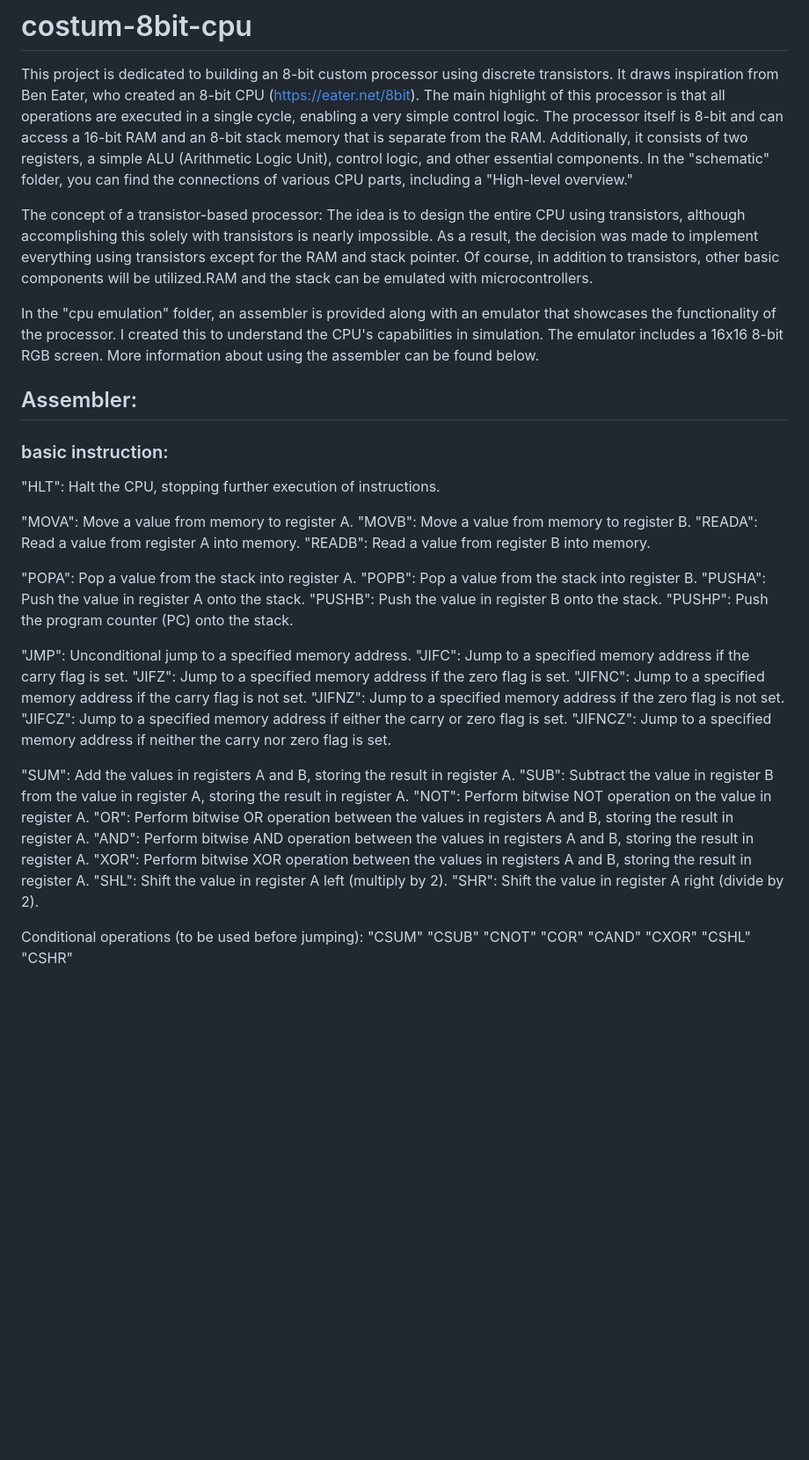
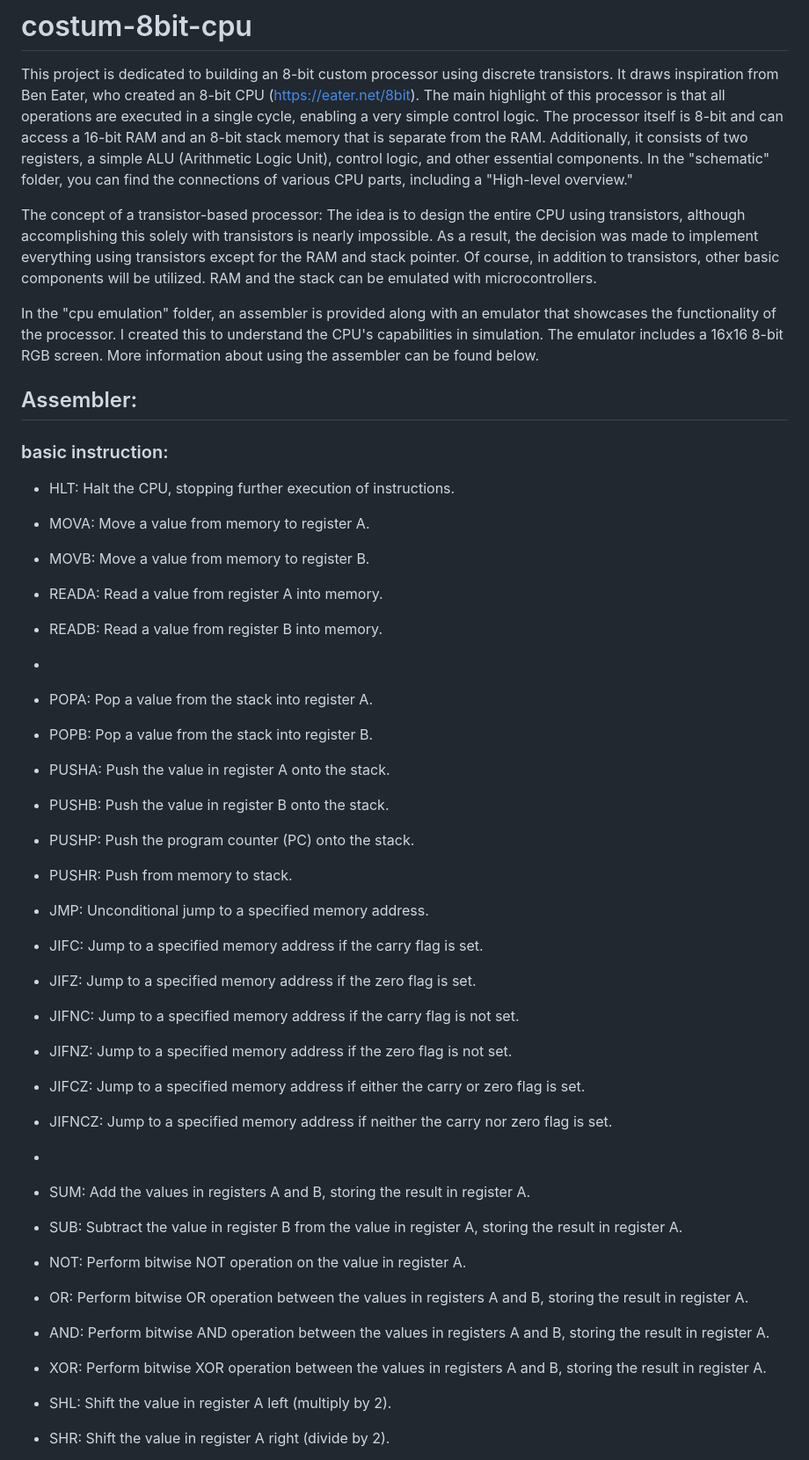
Before and after one commit to blazjerman/custom-8bit-cpu, a Markdown page: README.md, the part around one of its changes. Shown at 88% size. GitHub-like rendering; blank space fills up the shorter version.

Commit message:
Revised README.

```diff
--- a/README.md
+++ b/README.md
@@ -3,7 +3,7 @@
 
 This project is dedicated to building an 8-bit custom processor using discrete transistors. It draws inspiration from Ben Eater, who created an 8-bit CPU (https://eater.net/8bit). The main highlight of this processor is that all operations are executed in a single cycle, enabling a very simple control logic. The processor itself is 8-bit and can access a 16-bit RAM and an 8-bit stack memory that is separate from the RAM. Additionally, it consists of two registers, a simple ALU (Arithmetic Logic Unit), control logic, and other essential components. In the "schematic" folder, you can find the connections of various CPU parts, including a "High-level overview."
 
-The concept of a transistor-based processor: The idea is to design the entire CPU using transistors, although accomplishing this solely with transistors is nearly impossible. As a result, the decision was made to implement everything using transistors except for the RAM and stack pointer. Of course, in addition to transistors, other basic components will be utilized.RAM and the stack can be emulated with microcontrollers.
+The concept of a transistor-based processor: The idea is to design the entire CPU using transistors, although accomplishing this solely with transistors is nearly impossible. As a result, the decision was made to implement everything using transistors except for the RAM and stack pointer. Of course, in addition to transistors, other basic components will be utilized. RAM and the stack can be emulated with microcontrollers.
 
 In the "cpu emulation" folder, an assembler is provided along with an emulator that showcases the functionality of the processor. I created this to understand the CPU's capabilities in simulation. The emulator includes a 16x16 8-bit RGB screen. More information about using the assembler can be found below.
 
@@ -16,44 +16,37 @@ In the "cpu emulation" folder, an assembler is provided along with an emulator t
 ## Assembler:
 
 ### basic instruction:
-"HLT": Halt the CPU, stopping further execution of instructions.
 
-"MOVA": Move a value from memory to register A.
-"MOVB": Move a value from memory to register B.
-"READA": Read a value from register A into memory.
-"READB": Read a value from register B into memory.
+- HLT: Halt the CPU, stopping further execution of instructions.
 
-"POPA": Pop a value from the stack into register A.
-"POPB": Pop a value from the stack into register B.
-"PUSHA": Push the value in register A onto the stack.
-"PUSHB": Push the value in register B onto the stack.
-"PUSHP": Push the program counter (PC) onto the stack.
+- MOVA: Move a value from memory to register A.
+- MOVB: Move a value from memory to register B.
+- READA: Read a value from register A into memory.
+- READB: Read a value from register B into memory.
+-
+- POPA: Pop a value from the stack into register A.
+- POPB: Pop a value from the stack into register B.
+- PUSHA: Push the value in register A onto the stack.
+- PUSHB: Push the value in register B onto the stack.
+- PUSHP: Push the program counter (PC) onto the stack.
 
-"JMP": Unconditional jump to a specified memory address.
-"JIFC": Jump to a specified memory address if the carry flag is set.
-"JIFZ": Jump to a specified memory address if the zero flag is set.
-"JIFNC": Jump to a specified memory address if the carry flag is not set.
-"JIFNZ": Jump to a specified memory address if the zero flag is not set.
-"JIFCZ": Jump to a specified memory address if either the carry or zero flag is set.
-"JIFNCZ": Jump to a specified memory address if neither the carry nor zero flag is set.
+- PUSHR: Push from memory to stack.
 
-"SUM": Add the values in registers A and B, storing the result in register A.
-"SUB": Subtract the value in register B from the value in register A, storing the result in register A.
-"NOT": Perform bitwise NOT operation on the value in register A.
-"OR": Perform bitwise OR operation between the values in registers A and B, storing the result in register A.
-"AND": Perform bitwise AND operation between the values in registers A and B, storing the result in register A.
-"XOR": Perform bitwise XOR operation between the values in registers A and B, storing the result in register A.
-"SHL": Shift the value in register A left (multiply by 2).
-"SHR": Shift the value in register A right (divide by 2).
-
-Conditional operations (to be used before jumping):
-    "CSUM"
-    "CSUB"
-    "CNOT"
-    "COR"
-    "CAND"
-    "CXOR"
-    "CSHL"
-    "CSHR"
+- JMP: Unconditional jump to a specified memory address.
+- JIFC: Jump to a specified memory address if the carry flag is set.
+- JIFZ: Jump to a specified memory address if the zero flag is set.
+- JIFNC: Jump to a specified memory address if the carry flag is not set.
+- JIFNZ: Jump to a specified memory address if the zero flag is not set.
+- JIFCZ: Jump to a specified memory address if either the carry or zero flag is set.
+- JIFNCZ: Jump to a specified memory address if neither the carry nor zero flag is set.
+-
+- SUM: Add the values in registers A and B, storing the result in register A.
+- SUB: Subtract the value in register B from the value in register A, storing the result in register A.
+- NOT: Perform bitwise NOT operation on the value in register A.
+- OR: Perform bitwise OR operation between the values in registers A and B, storing the result in register A.
+- AND: Perform bitwise AND operation between the values in registers A and B, storing the result in register A.
+- XOR: Perform bitwise XOR operation between the values in registers A and B, storing the result in register A.
+- SHL: Shift the value in register A left (multiply by 2).
+- SHR: Shift the value in register A right (divide by 2).
 
 
```
Also changed, not shown: other parts of README.md (+14 -1 lines).
